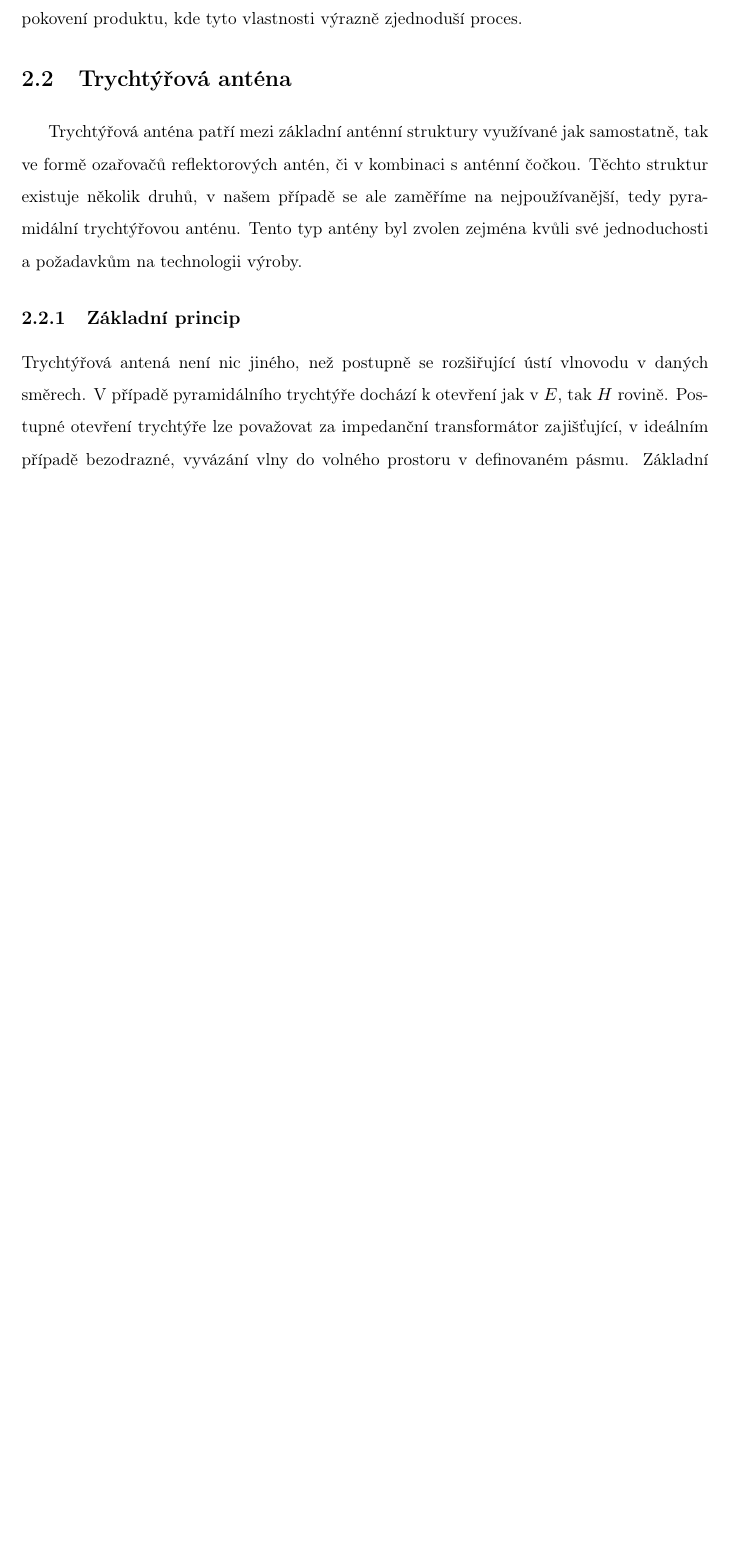
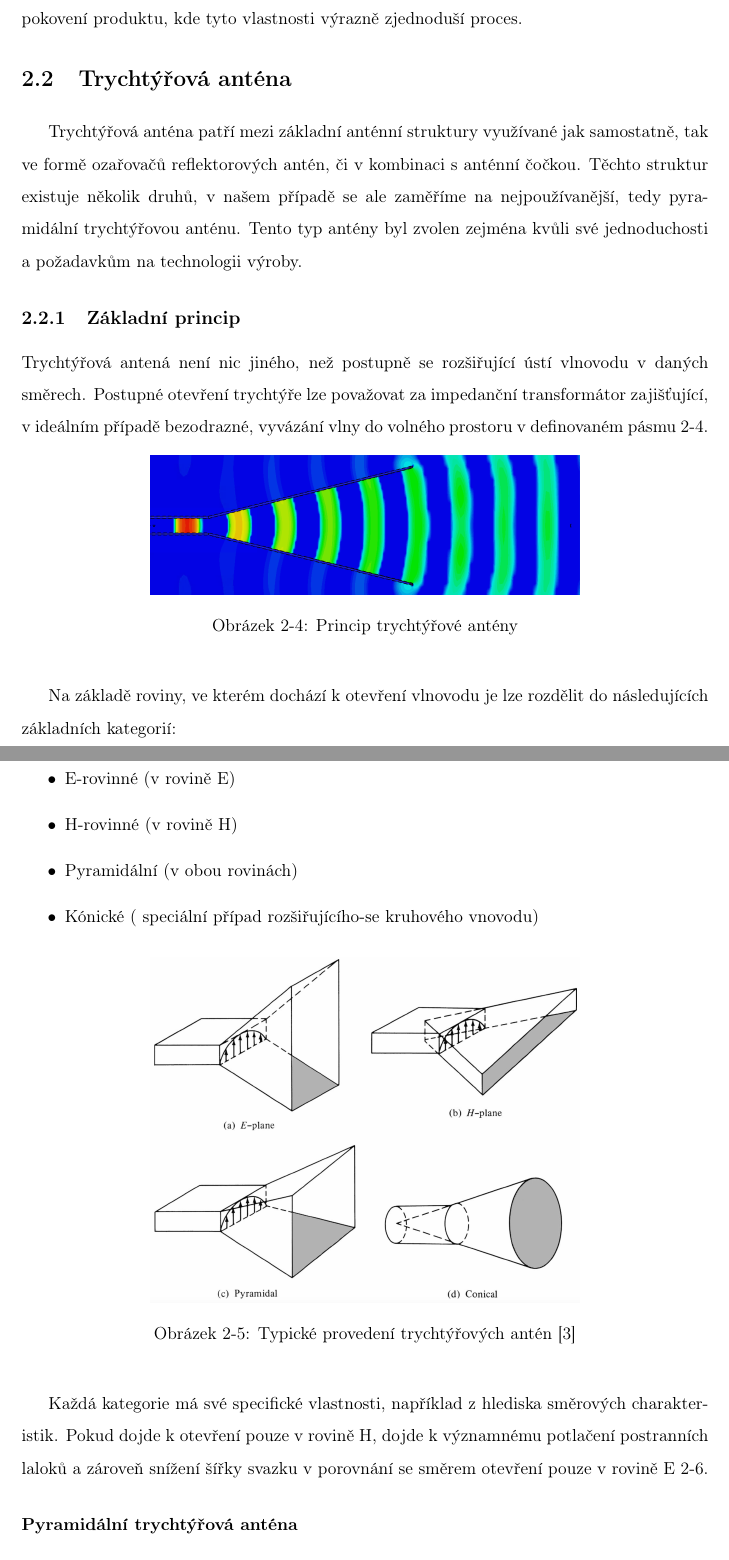
Before and after one commit to michalprusa/DIP, a LaTeX thesis (Text/0-0-0-main.tex, which reads Text/1-Theoretical.tex): part of page 15 of 46 before the commit and two parts of pages 15 and 16 of 48 after it, the two joined at a grey line, cut so that both start at the same text, the shorter picture padded with empty space. Compiled offline with pdfLaTeX.

Commit message:
Pre final

```diff
--- a/Text/1-Theoretical.tex
+++ b/Text/1-Theoretical.tex
@@ -64,4 +65,30 @@ Trychtýřová anténa patří mezi základní anténní struktury využívané
 Tento typ antény byl zvolen zejména kvůli své jednoduchosti a požadavkům na technologii výroby.
 
 \subsection{Základní princip}
-Trychtýřová antená není nic jiného, než postupně se rozšiřující ústí vlnovodu v daných směrech. V případě pyramidálního trychtýře dochází k otevření jak v $E$, tak $H$ rovině. Postupné otevření trychtýře lze považovat za impedanční transformátor zajišťující, v ideálním případě bezodrazné, vyvázání vlny do volného prostoru v definovaném pásmu.
+Trychtýřová antená není nic jiného, než postupně se rozšiřující ústí vlnovodu v daných směrech. Postupné otevření trychtýře lze považovat za impedanční transformátor zajišťující, v ideálním případě bezodrazné, vyvázání vlny do volného prostoru v definovaném pásmu \ref{fig:hornPrinciple}.
+
+\begin{figure}[h]
+\begin{center}
+\includegraphics[width=9.5cm]{pics/HornPrinciple}
+\caption{Princip trychtýřové antény}
+\label{fig:hornPrinciple}
+\end{center}
+\end{figure}
+
+Na základě roviny, ve kterém dochází k otevření vlnovodu je lze rozdělit do následujících základních kategorií:
+\begin{itemize}
+\item E-rovinné (v rovině E)
+\item H-rovinné (v rovině H)
+\item Pyramidální (v obou rovinách)
+\item Kónické ( speciální případ rozšiřujícího-se kruhového vnovodu)
+\end{itemize}
+
+\begin{figure}[h]
+\begin{center}
+\includegraphics[width=9.5cm]{pics/HornTypes}
+\caption{Typické provedení trychtýřových antén \cite{ConstantineTheory}}
+\label{fig:horn}
+\end{center}
+\end{figure}
+
+Každá kategorie má své specifické vlastnosti, například z hlediska směrových charakteristik. Pokud dojde k otevření pouze v rovině H, dojde k významnému potlačení postranních laloků a zároveň snížení šířky svazku v porovnání se směrem otevření pouze v rovině E \ref{fig:hornComp}.
@@ -68,3 +100,10 @@ Trychtýřová antená není nic jiného, než postupně se rozšiřující úst
+\label{fig:hornComp}
+\end{center}
+\end{figure}
+
+\subsubsection{Pyramidální trychtýřová anténa}
+Jedná se o nejrozšířenější typ trychtýřové antény, u které, jak již víme, dochází k otevření v obou rovinách. Výsledná vyzařovací charakteristika je pak kombinací E-trychtýře a H-trychtýře, kde dojde v ideálním případě ke shodě v obou rovinách. Není však ale pravidlo, aby se maximum směrovosti nacházelo v ose antény jako v předchozích případech.
+
 Základní parametry jsou vyobrazeny na obrázku \ref{fig:horn},\ref{fig:hornEH}.
 
 \begin{figure}[h]
```
Also changed, not shown: Text/0-abstract.tex (+2 -2 lines), Text/3-Realization.tex (+15 -2 lines), Text/pics/CSTscript.png (added), Text/pics/HornPrinciple.png (added), Text/pics/HornReal.png (added), Text/pics/HornTypes.png (added), Text/pics/hornComp.png (added), Text/1-Theoretical.tex (8 more changed lines), 15 other files.
